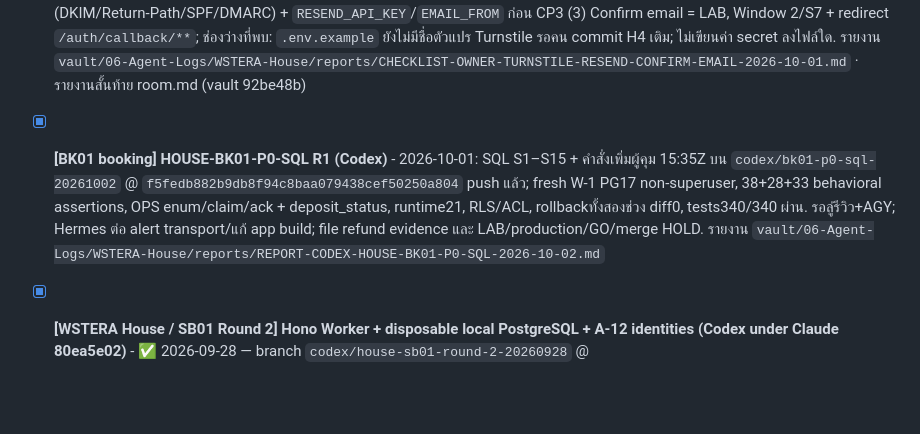
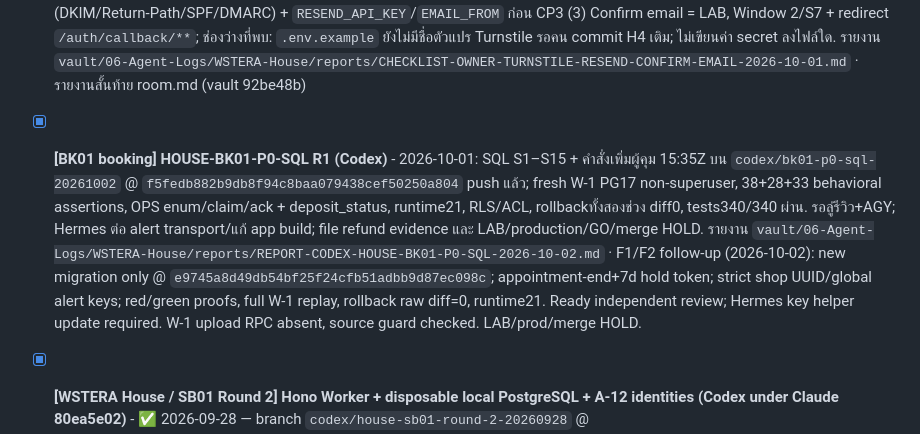
Before and after one commit to Gutumrod/agent-task-board, a Markdown page: TASKS.md, the part around the change. Drawn GitHub-style; blank space fills up the shorter version.

Commit message:
docs: record BK01 SQL F1 F2 follow-up

```diff
--- a/TASKS.md
+++ b/TASKS.md
@@ -58,7 +58,7 @@
 ## Done
 - [x] **[BK01 booking] HOUSE-BK01-P0-SQL R1 ตรวจอิสระ (Qwen Code)** - ✅ 2026-10-01 — บรีฟ 28 §5 คู่ขนานกับ opencode (ไม่อ่านรายงานกันก่อนเขียนเสร็จ); รันสด W-1 PG17.11 พอร์ต 55531 (UTC/non-superuser/extensions ปิด) exit 0: baseline 8/8 · followup-baseline 3/3 · after 38/38 · advanced 28/28 · followup 33/33 · surface anon14/auth54/runtime21 exact · arity 49/49 · runner-mutation แดงก่อนต่อ DB · rollback raw diff=0 สองชั้น + reapply · npm 340/340 · policy 47/47 · verify PASS — VERDICT: PASS_WITH_NOTES (ไม่ใช่ release PASS, LAB/prod/GO/merge ยัง HOLD); findings F4(P2: ส่งจริง/transport UNMEASURED รอ R2) + P3 4 ข้อ ไม่พบ P0/P1; evidence `runtime/relay/house-20261001/qwen-own/HOUSE-BK01-P0-SQL/fresh-replay-qwen1` (28 ไฟล์); รายงาน `vault/06-Agent-Logs/WSTERA-House/reports/REVIEW-QWEN-HOUSE-BK01-P0-SQL-f5fedb8-2026-10-02.md` · บล็อกท้าย room.md (vault 92be48b, แก้เวลา 15:47Z @ d7a8810)
 - [x] **[BK01 booking] เช็คลิสต์งาน Owner 3 ข้อ — Turnstile · Resend · Confirm email (Qwen Code)** - ✅ 2026-10-01 — สั่งตรงโดย Owner (direct, ไม่มีหมายเลขบรีฟ); อ่านจากโค้ดจริง @ `codex/bk01-p0-app-20261002` `b79f222` (worktree `runtime/worktrees/bk01-p0-app-20261002`, 0 ไฟล์ถูกแตะ): (1) Turnstile = `NEXT_PUBLIC_TURNSTILE_SITEKEY` (build-time, .env*.local) + `TURNSTILE_SECRET_KEY` (Worker secret ที่ wstera-consumer; prod ไม่มี = fail-closed) (2) Resend = โดเมน WSTERA + DNS (DKIM/Return-Path/SPF/DMARC) + `RESEND_API_KEY`/`EMAIL_FROM` ก่อน CP3 (3) Confirm email = LAB, Window 2/S7 + redirect `/auth/callback/**`; ช่องว่างที่พบ: `.env.example` ยังไม่มีชื่อตัวแปร Turnstile รอคน commit H4 เติม; ไม่เขียนค่า secret ลงไฟล์ใด. รายงาน `vault/06-Agent-Logs/WSTERA-House/reports/CHECKLIST-OWNER-TURNSTILE-RESEND-CONFIRM-EMAIL-2026-10-01.md` · รายงานสั้นท้าย room.md (vault 92be48b)
-- [x] **[BK01 booking] HOUSE-BK01-P0-SQL R1 (Codex)** - 2026-10-01: SQL S1–S15 + คำสั่งเพิ่มผู้คุม 15:35Z บน `codex/bk01-p0-sql-20261002` @ `f5fedb882b9db8f94c8baa079438cef50250a804` push แล้ว; fresh W-1 PG17 non-superuser, 38+28+33 behavioral assertions, OPS enum/claim/ack + deposit_status, runtime21, RLS/ACL, rollbackทั้งสองช่วง diff0, tests340/340 ผ่าน. รอลู่รีวิว+AGY; Hermes ต่อ alert transport/แก้ app build; file refund evidence และ LAB/production/GO/merge HOLD. รายงาน `vault/06-Agent-Logs/WSTERA-House/reports/REPORT-CODEX-HOUSE-BK01-P0-SQL-2026-10-02.md`
+- [x] **[BK01 booking] HOUSE-BK01-P0-SQL R1 (Codex)** - 2026-10-01: SQL S1–S15 + คำสั่งเพิ่มผู้คุม 15:35Z บน `codex/bk01-p0-sql-20261002` @ `f5fedb882b9db8f94c8baa079438cef50250a804` push แล้ว; fresh W-1 PG17 non-superuser, 38+28+33 behavioral assertions, OPS enum/claim/ack + deposit_status, runtime21, RLS/ACL, rollbackทั้งสองช่วง diff0, tests340/340 ผ่าน. รอลู่รีวิว+AGY; Hermes ต่อ alert transport/แก้ app build; file refund evidence และ LAB/production/GO/merge HOLD. รายงาน `vault/06-Agent-Logs/WSTERA-House/reports/REPORT-CODEX-HOUSE-BK01-P0-SQL-2026-10-02.md` · F1/F2 follow-up (2026-10-02): new migration only @ `e9745a8d49db54bf25f24cfb51adbb9d87ec098c`; appointment-end+7d hold token; strict shop UUID/global alert keys; red/green proofs, full W-1 replay, rollback raw diff=0, runtime21. Ready independent review; Hermes key helper update required. W-1 upload RPC absent, source guard checked. LAB/prod/merge HOLD.
 - [x] **[WSTERA House / SB01 Round 2] Hono Worker + disposable local PostgreSQL + A-12 identities (Codex under Claude 80ea5e02)** - ✅ 2026-09-28 — branch `codex/house-sb01-round-2-20260928` @ `0e86aea3becf572986c0f64bc2ebdfe731202b46` pushed; typecheck, Wrangler, audit ผ่าน, tests 111/111 (Postgres 25/25). Stripe TEST script intentionally unrun; production remains HOLD. Report: `D:\AI-Workspace\vault\06-Agent-Logs\WSTERA-House\reports\REPORT-CODEX-HOUSE-SB01-ROUND-2-2026-09-28.md`
 - [x] **[BK01 booking] HOUSE-BK01-WUC routes without service_role (Codex)** - ✅ 2026-09-27 — branch `codex/bk01-wuc-routes-20260927` @ `2ace4cb3c18856547ab3444c79aa5a3f1c77d1e2`, pushed; source-level gates 298/298 + DB policy/verify + Lane-B 31/31 + app builds ผ่าน. LINE trial ยัง fail-closed 503 รอ migration WU แยก; ไม่ merge/deploy. รายงาน `vault/06-Agent-Logs/WSTERA-House/reports/REPORT-CODEX-HOUSE-BK01-WUC-2026-09-27.md`
 - [x] **[BK01 booking] HOUSE-BK01-TRIAL-BIND central LINE binding RPC (Codex)** - ✅ 2026-09-28 — migration `20260927130000_bk01_trial_line_bind.sql` + trial RPC no shop UUID; one-time link token, shared webhook dedupe, active central-OA shop gate. Branch `codex/bk01-trial-bind-20260927` @ `c16036d154912ebeb8217bf08ea06044daee8dfd`, pushed; npm test 302/302, PGlite 33/33, policy/verify/lint/typecheck/build ผ่าน. ยังไม่ apply/deploy; report `vault/06-Agent-Logs/WSTERA-House/reports/REPORT-CODEX-HOUSE-BK01-TRIAL-BIND-2026-09-27.md`
```
